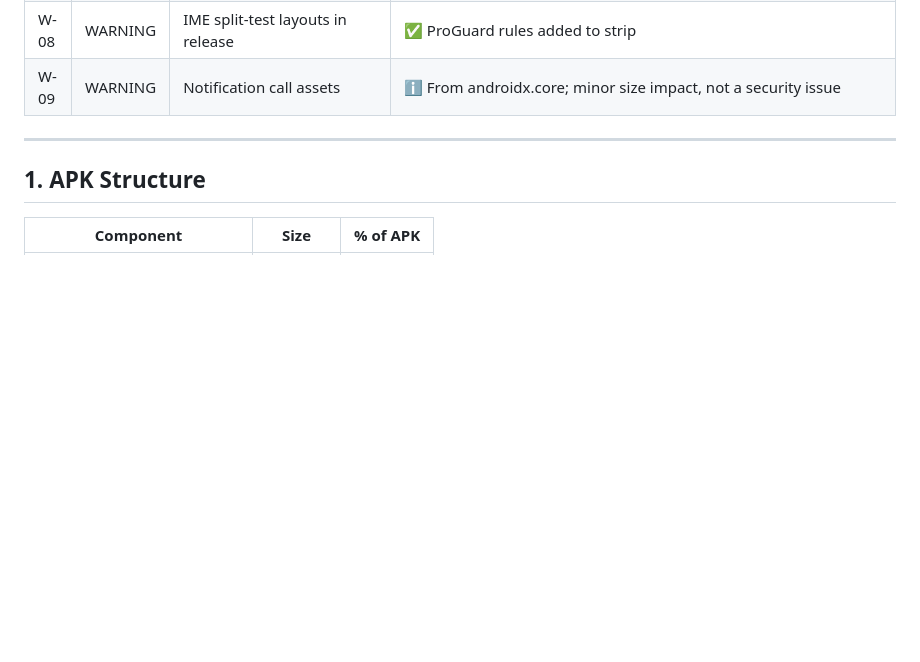
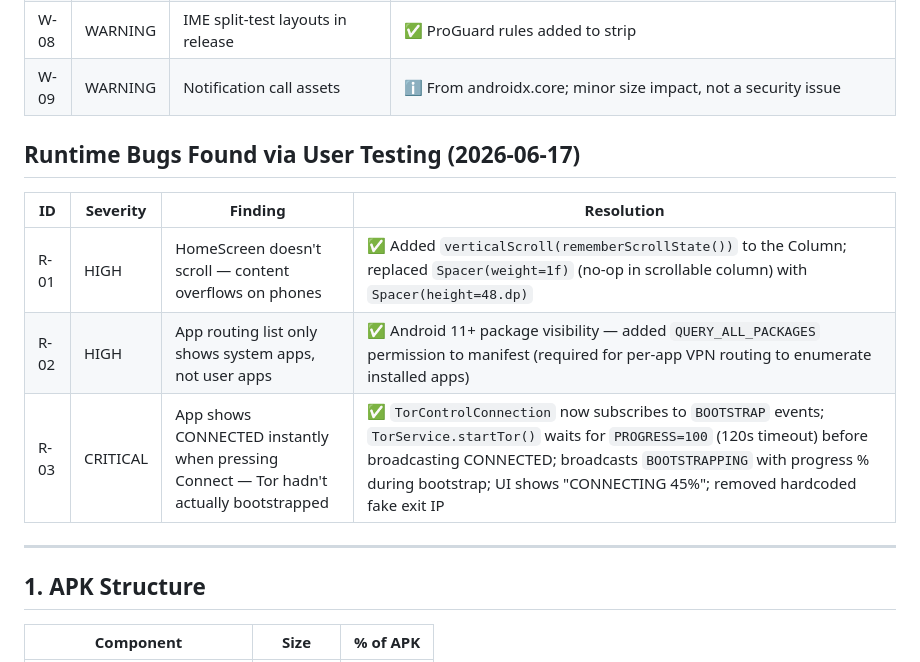
Before and after one commit to theredhacker0345/Onionroute-Lite, a Markdown page: BUGS.md, the part around the change. Rendered like a GitHub page; blank space fills up the shorter version.

Commit message:
docs: add runtime bugs R-01/R-02/R-03 to BUGS.md resolution summary

```diff
--- a/BUGS.md
+++ b/BUGS.md
@@ -35,6 +35,14 @@
 | W-07 | WARNING | Malformed `tor_vpn_config.xml` | ✅ File removed |
 | W-08 | WARNING | IME split-test layouts in release | ✅ ProGuard rules added to strip |
 | W-09 | WARNING | Notification call assets | ℹ️ From androidx.core; minor size impact, not a security issue |
+
+## Runtime Bugs Found via User Testing (2026-06-17)
+
+| ID | Severity | Finding | Resolution |
+|---|---|---|---|
+| R-01 | HIGH | HomeScreen doesn't scroll — content overflows on phones | ✅ Added `verticalScroll(rememberScrollState())` to the Column; replaced `Spacer(weight=1f)` (no-op in scrollable column) with `Spacer(height=48.dp)` |
+| R-02 | HIGH | App routing list only shows system apps, not user apps | ✅ Android 11+ package visibility — added `QUERY_ALL_PACKAGES` permission to manifest (required for per-app VPN routing to enumerate installed apps) |
+| R-03 | CRITICAL | App shows CONNECTED instantly when pressing Connect — Tor hadn't actually bootstrapped | ✅ `TorControlConnection` now subscribes to `BOOTSTRAP` events; `TorService.startTor()` waits for `PROGRESS=100` (120s timeout) before broadcasting CONNECTED; broadcasts `BOOTSTRAPPING` with progress % during bootstrap; UI shows "CONNECTING 45%"; removed hardcoded fake exit IP |
 
 ---
 
```
